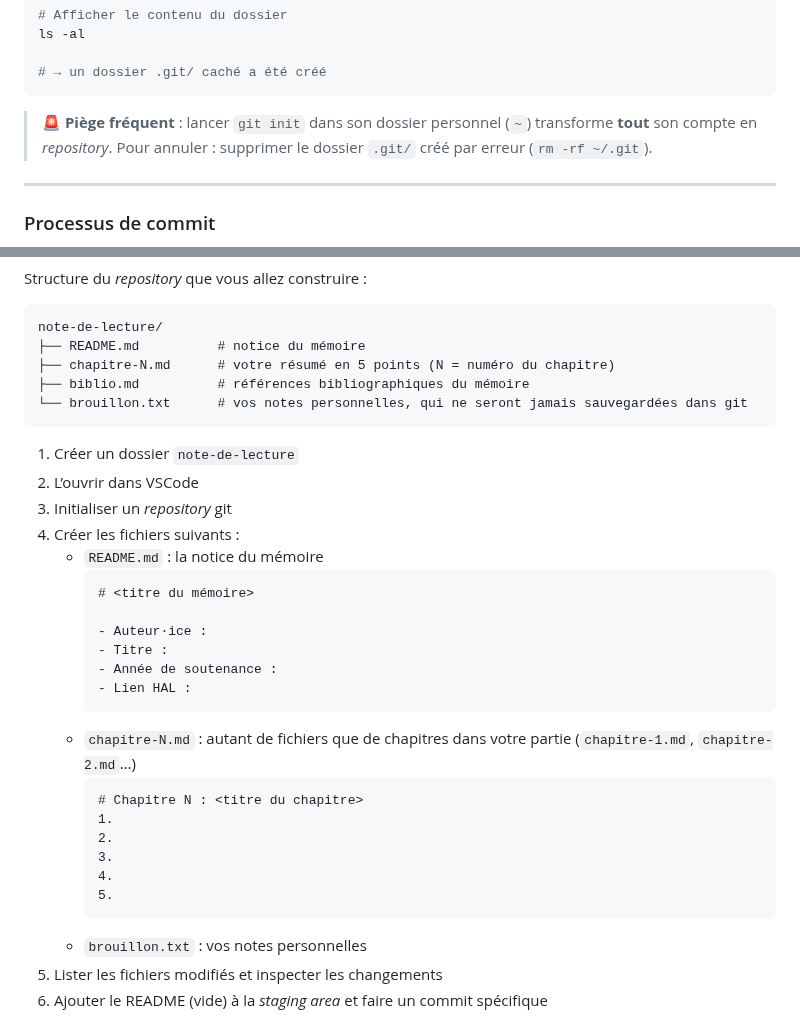
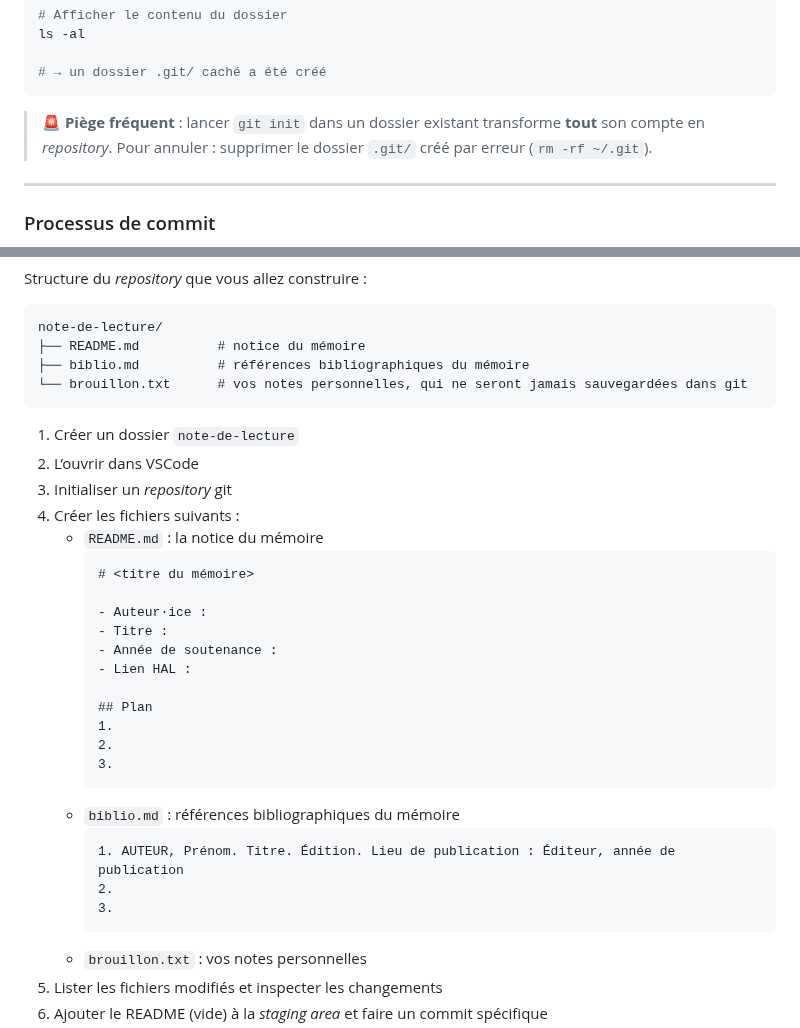
Before and after one commit to Segolene-Albouy/GIT-M2TNAH, a Markdown page: 01-Git_basics/README.md, 2 parts joined by grey strips. Drawn GitHub-style.

Commit message:
course-1: update transcript

````diff
--- a/01-Git_basics/README.md
+++ b/01-Git_basics/README.md
@@ -306,7 +306,7 @@ ls -al
 # → un dossier .git/ caché a été créé
 ```
 
-> 🚨️ **Piège fréquent** : lancer `git init` dans son dossier personnel (`~`) transforme **tout** son compte en _repository_.
+> 🚨️ **Piège fréquent** : lancer `git init` dans un dossier existant transforme **tout** son compte en _repository_.
 > Pour annuler : supprimer le dossier `.git/` créé par erreur (`rm -rf ~/.git`).
 
 <hr>
@@ -523,7 +523,6 @@ Structure du _repository_ que vous allez construire :
 ```
 note-de-lecture/
 ├── README.md          # notice du mémoire
-├── chapitre-N.md      # votre résumé en 5 points (N = numéro du chapitre)
 ├── biblio.md          # références bibliographiques du mémoire
 └── brouillon.txt      # vos notes personnelles, qui ne seront jamais sauvegardées dans git
 ```
@@ -542,15 +541,17 @@ note-de-lecture/
      - Titre :
      - Année de soutenance :
      - Lien HAL :
-     ```
-   - `chapitre-N.md` : autant de fichiers que de chapitres dans votre partie (`chapitre-1.md`, `chapitre-2.md`…)
-     ```md
-     # Chapitre N : <titre du chapitre>
+
+     ## Plan
      1.
      2.
      3.
-     4.
-     5.
+     ```
+   - `biblio.md` : références bibliographiques du mémoire
+     ```md
+     1. AUTEUR, Prénom. Titre. Édition. Lieu de publication : Éditeur, année de publication
+     2.
+     3.
      ```
    - `brouillon.txt` : vos notes personnelles
 5. Lister les fichiers modifiés et inspecter les changements
````
